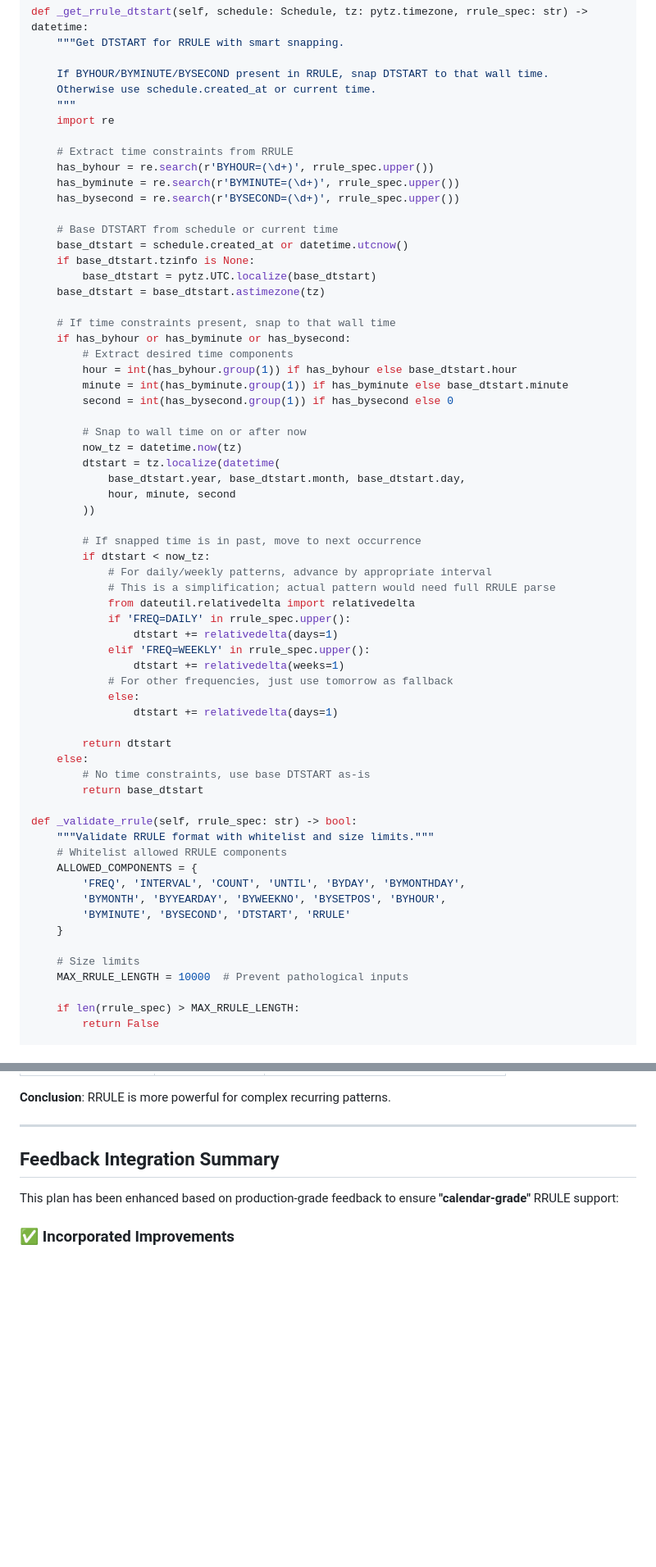
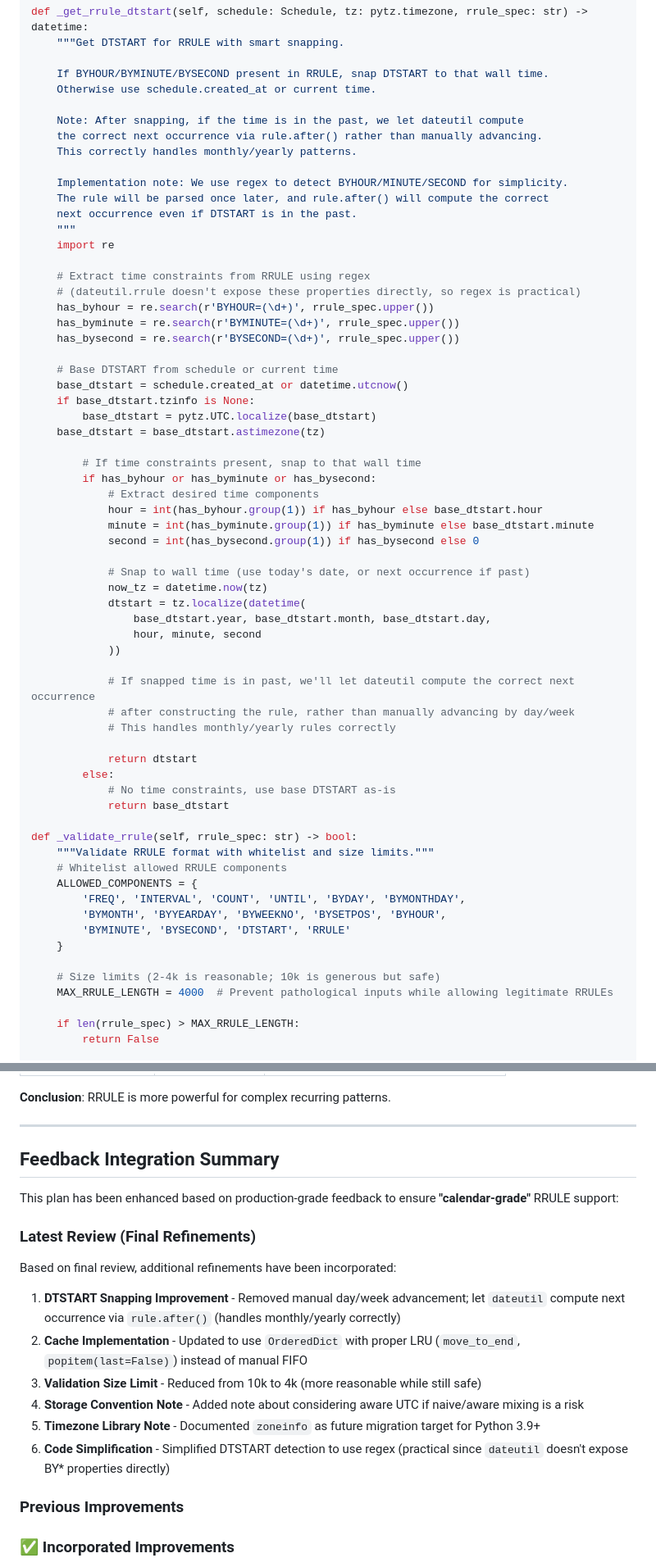
Before and after one commit to KintaroAI/x, a Markdown page: RRULE_IMPLEMENTATION_PLAN.md, 2 parts joined by grey strips. Shown at 82% size. Drawn GitHub-style; blank space fills up the shorter version.

Commit message:
Second iteration over the RRULE plan

```diff
--- a/RRULE_IMPLEMENTATION_PLAN.md
+++ b/RRULE_IMPLEMENTATION_PLAN.md
@@ -292,10 +305,19 @@ def _get_rrule_dtstart(self, schedule: Schedule, tz: pytz.timezone, rrule_spec:
 
     If BYHOUR/BYMINUTE/BYSECOND present in RRULE, snap DTSTART to that wall time.
     Otherwise use schedule.created_at or current time.
+
+    Note: After snapping, if the time is in the past, we let dateutil compute
+    the correct next occurrence via rule.after() rather than manually advancing.
+    This correctly handles monthly/yearly patterns.
+
+    Implementation note: We use regex to detect BYHOUR/MINUTE/SECOND for simplicity.
+    The rule will be parsed once later, and rule.after() will compute the correct
+    next occurrence even if DTSTART is in the past.
     """
     import re
 
-    # Extract time constraints from RRULE
+    # Extract time constraints from RRULE using regex
+    # (dateutil.rrule doesn't expose these properties directly, so regex is practical)
     has_byhour = re.search(r'BYHOUR=(\d+)', rrule_spec.upper())
     has_byminute = re.search(r'BYMINUTE=(\d+)', rrule_spec.upper())
     has_bysecond = re.search(r'BYSECOND=(\d+)', rrule_spec.upper())
@@ -306,37 +328,28 @@ def _get_rrule_dtstart(self, schedule: Schedule, tz: pytz.timezone, rrule_spec:
         base_dtstart = pytz.UTC.localize(base_dtstart)
     base_dtstart = base_dtstart.astimezone(tz)
 
-    # If time constraints present, snap to that wall time
-    if has_byhour or has_byminute or has_bysecond:
-        # Extract desired time components
-        hour = int(has_byhour.group(1)) if has_byhour else base_dtstart.hour
-        minute = int(has_byminute.group(1)) if has_byminute else base_dtstart.minute
-        second = int(has_bysecond.group(1)) if has_bysecond else 0
+        # If time constraints present, snap to that wall time
+        if has_byhour or has_byminute or has_bysecond:
+            # Extract desired time components
+            hour = int(has_byhour.group(1)) if has_byhour else base_dtstart.hour
+            minute = int(has_byminute.group(1)) if has_byminute else base_dtstart.minute
+            second = int(has_bysecond.group(1)) if has_bysecond else 0
 
-        # Snap to wall time on or after now
-        now_tz = datetime.now(tz)
-        dtstart = tz.localize(datetime(
-            base_dtstart.year, base_dtstart.month, base_dtstart.day,
-            hour, minute, second
-        ))
+            # Snap to wall time (use today's date, or next occurrence if past)
+            now_tz = datetime.now(tz)
+            dtstart = tz.localize(datetime(
+                base_dtstart.year, base_dtstart.month, base_dtstart.day,
+                hour, minute, second
+            ))
 
-        # If snapped time is in past, move to next occurrence
-        if dtstart < now_tz:
-            # For daily/weekly patterns, advance by appropriate interval
-            # This is a simplification; actual pattern would need full RRULE parse
-            from dateutil.relativedelta import relativedelta
-            if 'FREQ=DAILY' in rrule_spec.upper():
-                dtstart += relativedelta(days=1)
-            elif 'FREQ=WEEKLY' in rrule_spec.upper():
-                dtstart += relativedelta(weeks=1)
-            # For other frequencies, just use tomorrow as fallback
-            else:
-                dtstart += relativedelta(days=1)
+            # If snapped time is in past, we'll let dateutil compute the correct next occurrence
+            # after constructing the rule, rather than manually advancing by day/week
+            # This handles monthly/yearly rules correctly
 
-        return dtstart
-    else:
-        # No time constraints, use base DTSTART as-is
-        return base_dtstart
+            return dtstart
+        else:
+            # No time constraints, use base DTSTART as-is
+            return base_dtstart
 
 def _validate_rrule(self, rrule_spec: str) -> bool:
     """Validate RRULE format with whitelist and size limits."""
@@ -347,8 +360,8 @@ def _validate_rrule(self, rrule_spec: str) -> bool:
         'BYMINUTE', 'BYSECOND', 'DTSTART', 'RRULE'
     }
 
-    # Size limits
-    MAX_RRULE_LENGTH = 10000  # Prevent pathological inputs
+    # Size limits (2-4k is reasonable; 10k is generous but safe)
+    MAX_RRULE_LENGTH = 4000  # Prevent pathological inputs while allowing legitimate RRULEs
 
     if len(rrule_spec) > MAX_RRULE_LENGTH:
         return False
@@ -652,6 +665,19 @@ from dateutil.rrule import rrulestr
 
 This plan has been enhanced based on production-grade feedback to ensure **"calendar-grade"** RRULE support:
 
+### Latest Review (Final Refinements)
+
+Based on final review, additional refinements have been incorporated:
+
+1. **DTSTART Snapping Improvement** - Removed manual day/week advancement; let `dateutil` compute next occurrence via `rule.after()` (handles monthly/yearly correctly)
+2. **Cache Implementation** - Updated to use `OrderedDict` with proper LRU (`move_to_end`, `popitem(last=False)`) instead of manual FIFO
+3. **Validation Size Limit** - Reduced from 10k to 4k (more reasonable while still safe)
+4. **Storage Convention Note** - Added note about considering aware UTC if naive/aware mixing is a risk
+5. **Timezone Library Note** - Documented `zoneinfo` as future migration target for Python 3.9+
+6. **Code Simplification** - Simplified DTSTART detection to use regex (practical since `dateutil` doesn't expose BY* properties directly)
+
+### Previous Improvements
+
 ### ✅ Incorporated Improvements
 
 1. **DTSTART Smart Snapping** - Prevents drift by snapping to BYHOUR/BYMINUTE when present
```
Also changed, not shown: other parts of RRULE_IMPLEMENTATION_PLAN.md (+21 -7 lines).
